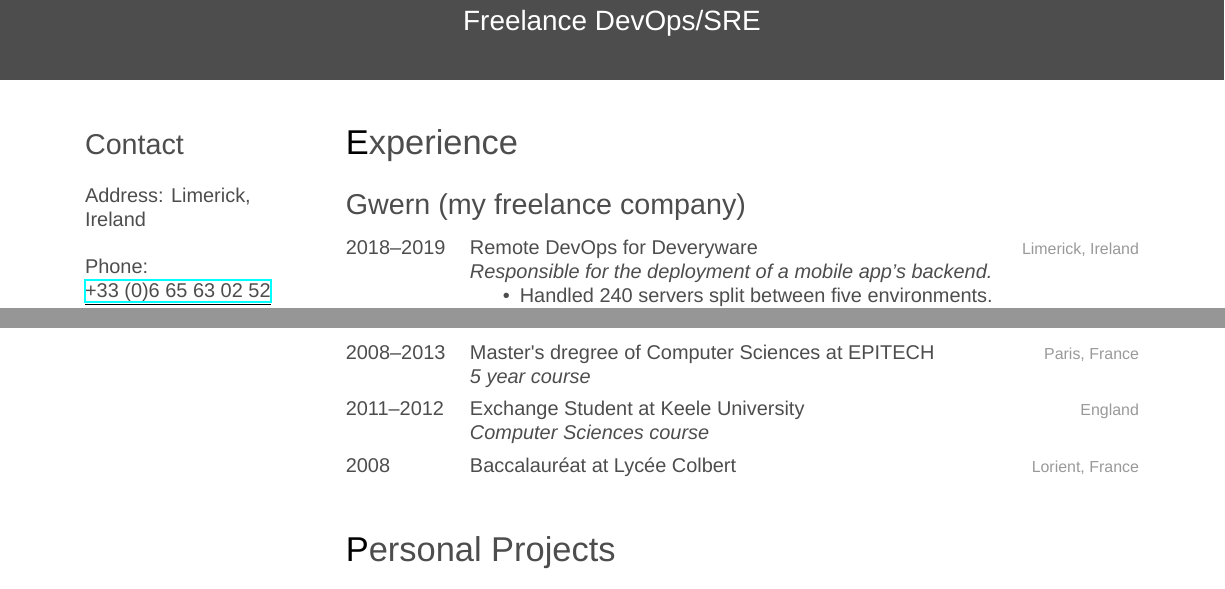
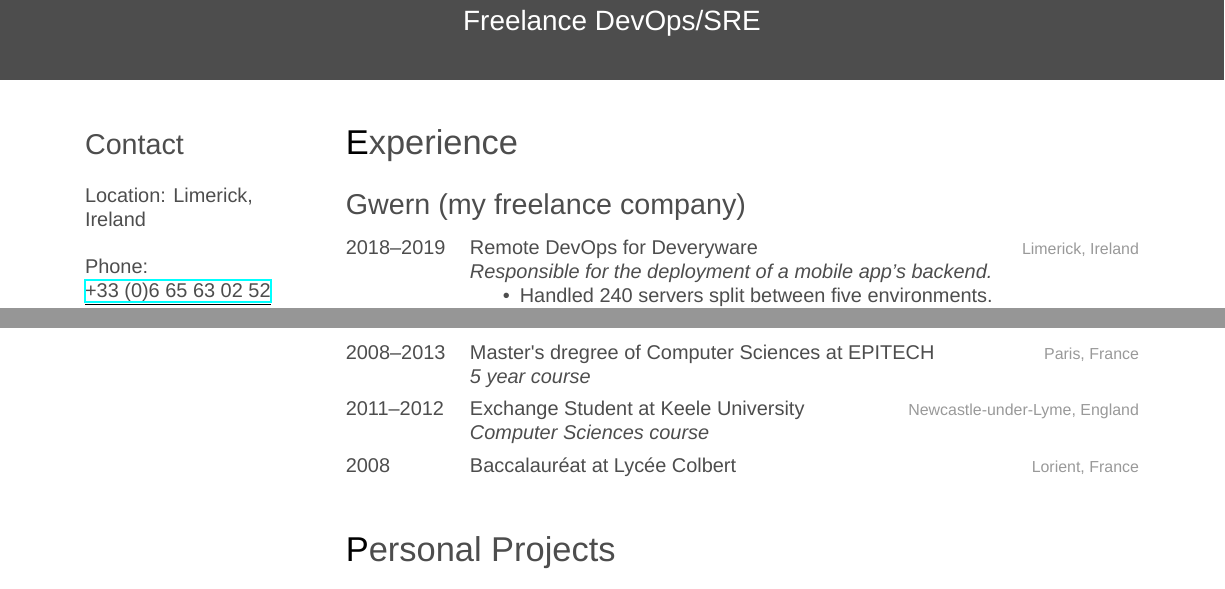
Before and after one commit to tleguern/Resume, a LaTeX CV (tleguern_resume.tex): two parts of pages 1 and 2 of 2, joined at a grey line, cut so that both start at the same text. Compiled offline with XeLaTeX; a missing font is replaced by an installed copy or a similar font.

Commit message:
Nitpicks

```diff
--- a/tleguern_resume.tex
+++ b/tleguern_resume.tex
@@ -33,7 +33,7 @@
 \begin{aside} % In the aside, each new line forces a line break
 \section{Contact}
 ~
-\textbf{Address}: Limerick, Ireland
+\textbf{Location}: Limerick, Ireland
 ~
 \textbf{Phone}: \href{tel:0033665630252}{\underline{+33 (0)6 65 63 02 52}}
 ~
@@ -160,7 +160,7 @@ Brewing, wine making, cheese making, DIY
 \entry
 {2011--2012}
 {Exchange Student {\normalfont at Keele University}}
-{England}
+{Newcastle-under-Lyme, England}
 {\emph{Computer Sciences course}}
 \entry
 {2008}
```
Also changed, not shown: README.md, tleguern_resume.pdf.
